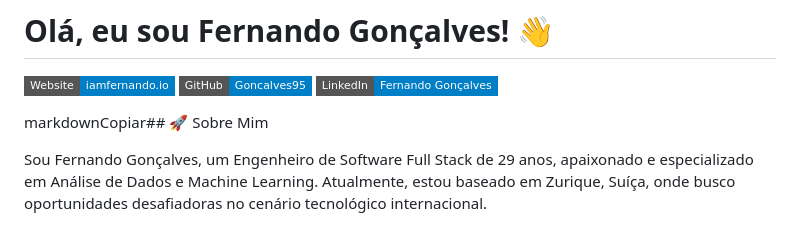
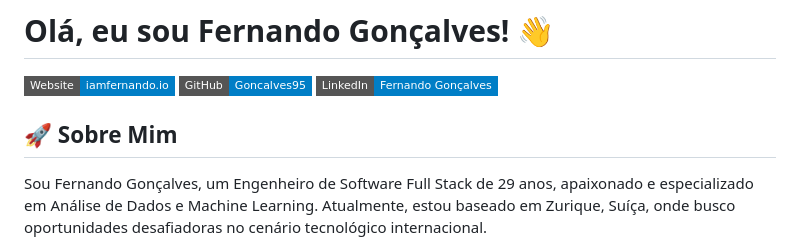
Before and after one commit to Goncalves95/my_portfolio, a Markdown page: README.md, the part around the change. Drawn GitHub-style; badges without logos.

Commit message:
fix markdown

```diff
--- a/README.md
+++ b/README.md
@@ -4,7 +4,7 @@
 [![GitHub](https://img.shields.io/badge/GitHub-Goncalves95-blue?style=flat-square&logo=github)](https://github.com/Goncalves95)
 [![LinkedIn](https://img.shields.io/badge/LinkedIn-Fernando%20Gonçalves-blue?style=flat-square&logo=linkedin)](https://www.linkedin.com/in/fernandojcgoncalves/)
 
-markdownCopiar## 🚀 Sobre Mim
+## 🚀 Sobre Mim
 
 Sou Fernando Gonçalves, um Engenheiro de Software Full Stack de 29 anos, apaixonado e especializado em Análise de Dados e Machine Learning. Atualmente, estou baseado em Zurique, Suíça, onde busco oportunidades desafiadoras no cenário tecnológico internacional.
 
```
